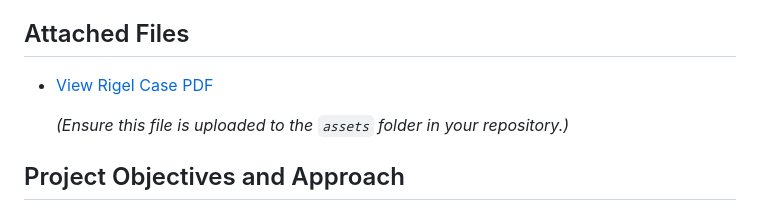
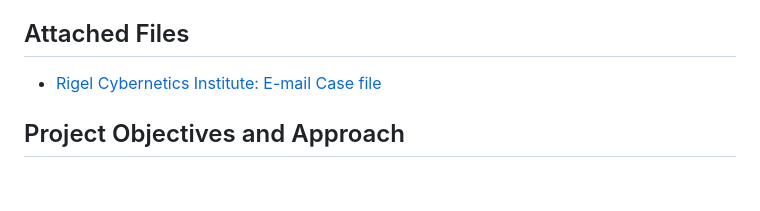
Before and after one commit to EnoMada/EnoMada, a Markdown page: projects/assess-business-security-posture.md, the part around the change. GitHub-like rendering; blank space fills up the shorter version.

```diff
--- a/projects/assess-business-security-posture.md
+++ b/projects/assess-business-security-posture.md
@@ -11,9 +11,7 @@ In this project, I conducted a comprehensive security posture assessment for Rig
 
 ## Attached Files
 
-- [View Rigel Case PDF](assets/rigel-case.pdf)
-
-  *(Ensure this file is uploaded to the `assets` folder in your repository.)*
+- [Rigel Cybernetics Institute: E-mail Case file](https://drive.google.com/file/d/1ukY1SfDIXOvX3YTvKRhnDmHNXU9auTtx/view?usp=sharing)
 
 ## Project Objectives and Approach
 
```
